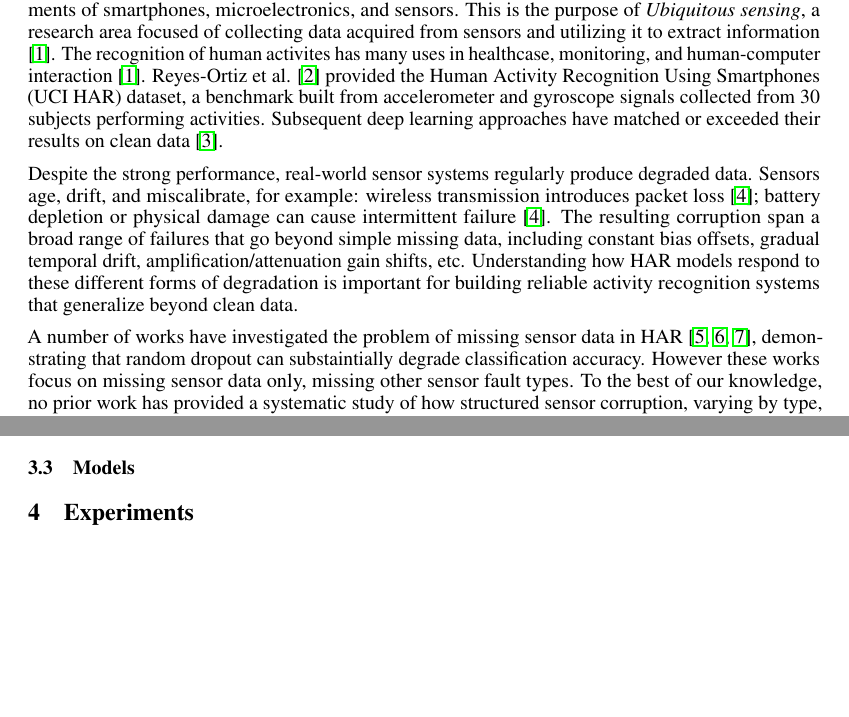
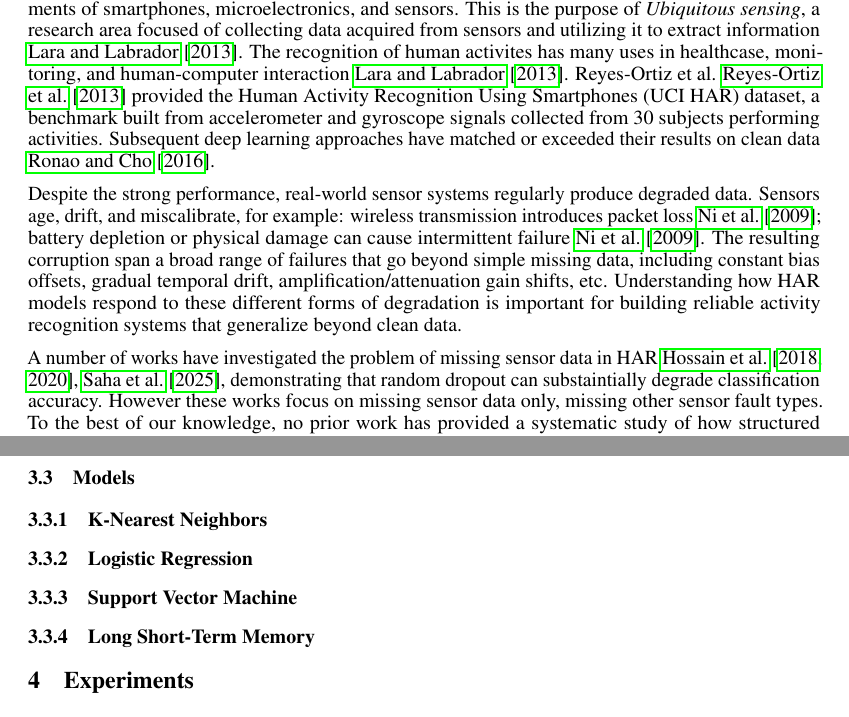
Before and after one commit to jpmedinagl/sensor-corruption, a LaTeX paper (report/main.tex, which reads report/sections/methodology.tex): two parts of pages 1 and 3 of 5 before the commit and two parts of pages 1 and 4 of 5 after it, joined at a grey line, cut so that both start at the same text, the shorter picture padded with empty space. Compiled offline with pdfLaTeX.

Commit message:
synced with murphy April 6

```diff
--- a/report/main.tex
+++ b/report/main.tex
@@ -1,6 +1,4 @@
 \documentclass{article}
-
-\usepackage[numbers]{natbib}
 
 \usepackage[preprint]{neurips_2025}
 
--- a/report/sections/methodology.tex
+++ b/report/sections/methodology.tex
@@ -66,3 +66,11 @@ applied. The meaning of severity is type-specific.
 \end{enumerate}
 
 \subsection{Models}
+
+\subsubsection{K-Nearest Neighbors}
+
+\subsubsection{Logistic Regression}
+
+\subsubsection{Support Vector Machine}
+
+\subsubsection{Long Short-Term Memory}
```
Also changed, not shown: report/main.pdf, report/sections/evaluation.tex (line endings or trailing spaces), report/sections/experiments.tex (line endings or trailing spaces).
